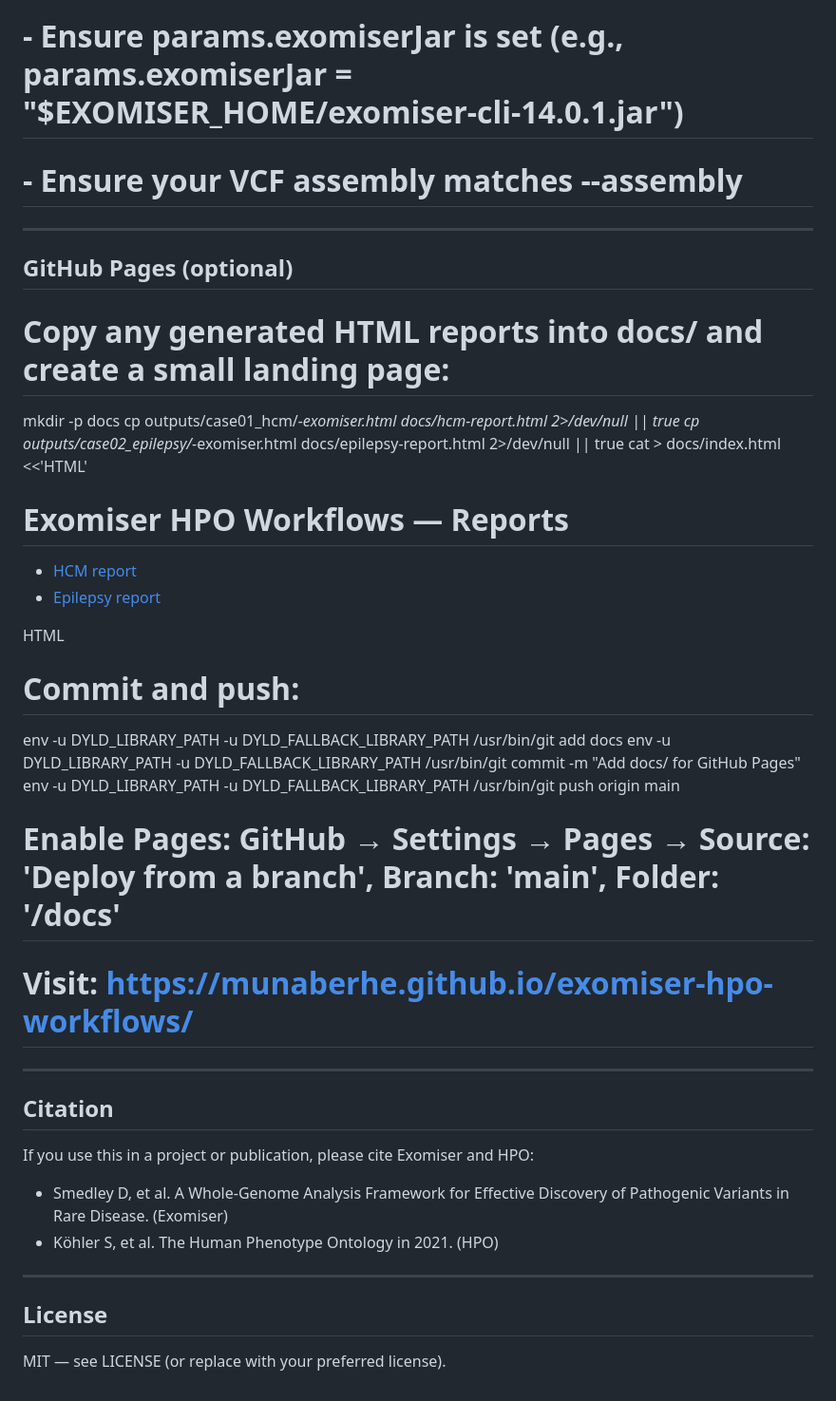
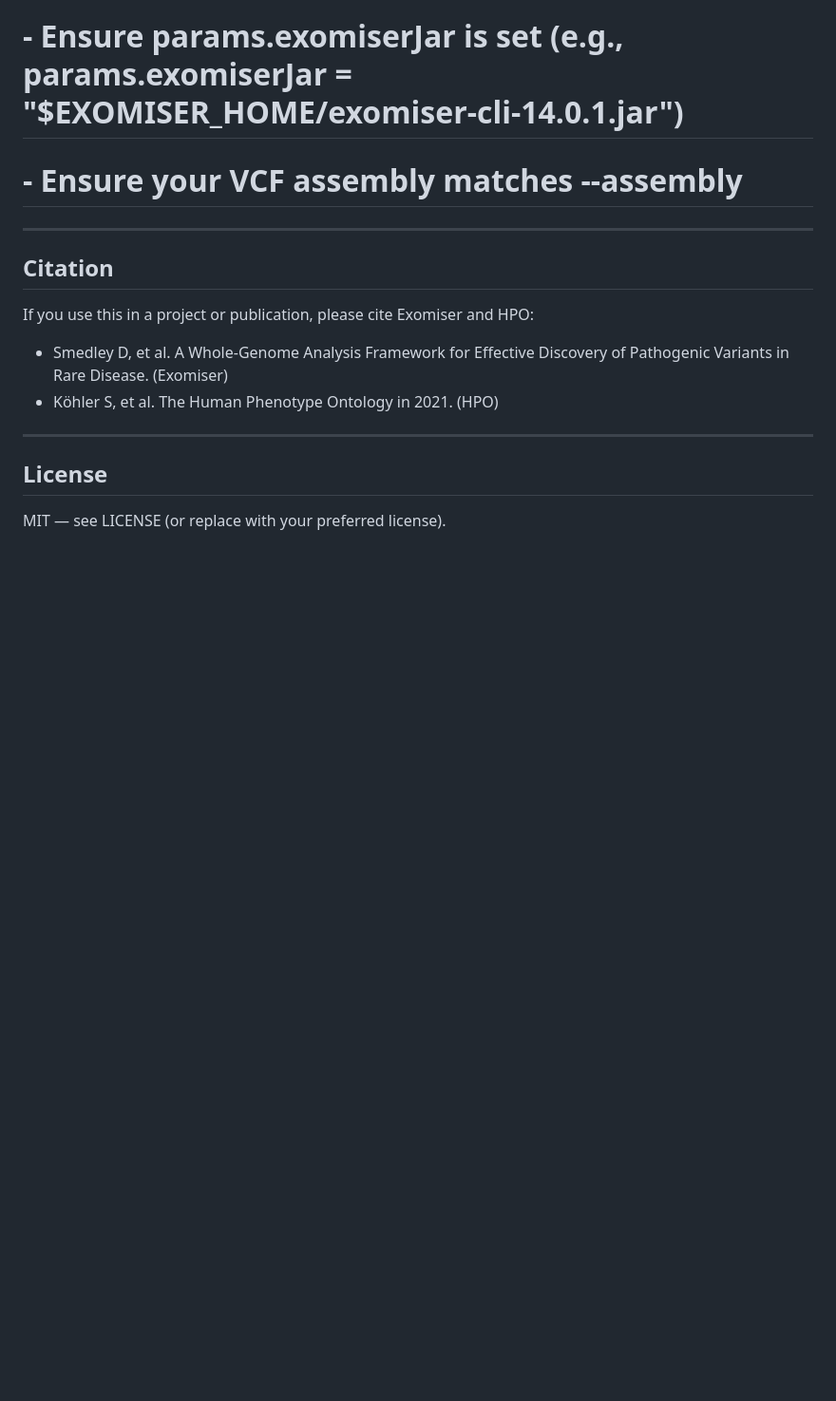
Before and after one commit to munaberhe/exomiser-hpo-workflows, a Markdown page: README.md, the part around the change. Shown at 95% size. Drawn GitHub-style; blank space fills up the shorter version.

Commit message:
Remove GitHub Pages instructions from README
Removed optional GitHub Pages setup instructions and related commands.

```diff
--- a/README.md
+++ b/README.md
@@ -248,39 +248,7 @@ outputOptions:
 #   - Ensure your VCF assembly matches --assembly
 
 ----------------------------------------------------------------
-## GitHub Pages (optional)
 
-# Copy any generated HTML reports into docs/ and create a small landing page:
-mkdir -p docs
-cp outputs/case01_hcm/*-exomiser.html docs/hcm-report.html 2>/dev/null || true
-cp outputs/case02_epilepsy/*-exomiser.html docs/epilepsy-report.html 2>/dev/null || true
-cat > docs/index.html <<'HTML'
-<!doctype html>
-<html lang="en">
-  <head>
-    <meta charset="utf-8">
-    <title>Exomiser HPO Workflows — Reports</title>
-    <meta name="viewport" content="width=device-width,initial-scale=1">
-  </head>
-  <body>
-    <h1>Exomiser HPO Workflows — Reports</h1>
-    <ul>
-      <li><a href="hcm-report.html">HCM report</a></li>
-      <li><a href="epilepsy-report.html">Epilepsy report</a></li>
-    </ul>
-  </body>
-</html>
-HTML
-
-# Commit and push:
-env -u DYLD_LIBRARY_PATH -u DYLD_FALLBACK_LIBRARY_PATH /usr/bin/git add docs
-env -u DYLD_LIBRARY_PATH -u DYLD_FALLBACK_LIBRARY_PATH /usr/bin/git commit -m "Add docs/ for GitHub Pages"
-env -u DYLD_LIBRARY_PATH -u DYLD_FALLBACK_LIBRARY_PATH /usr/bin/git push origin main
-
-# Enable Pages: GitHub → Settings → Pages → Source: 'Deploy from a branch', Branch: 'main', Folder: '/docs'
-# Visit: https://munaberhe.github.io/exomiser-hpo-workflows/
-
-----------------------------------------------------------------
 ## Citation
 
 If you use this in a project or publication, please cite Exomiser and HPO:
```
